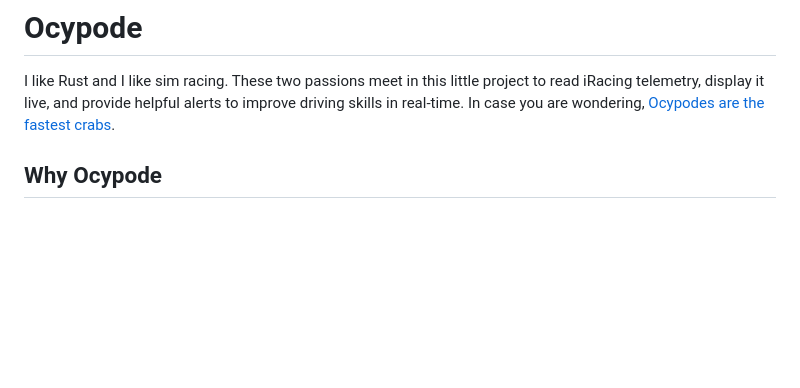
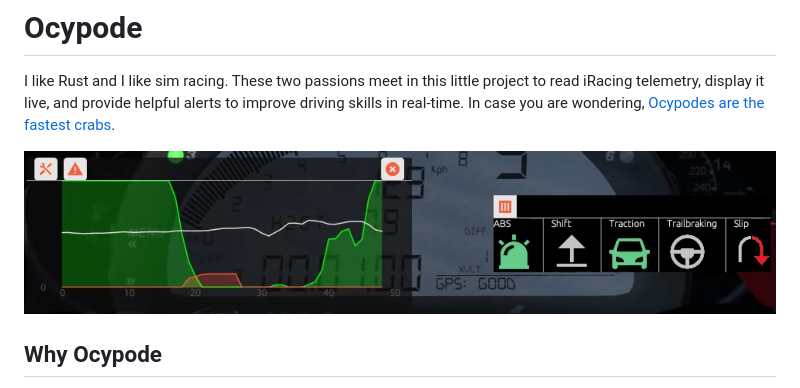
Before and after one commit to sapessi/ocypode, a Markdown page: README.md, the part around the change. Drawn GitHub-style; pictures changed too: screenshots/mazda_slip.png (added); blank space fills up the shorter version.

Commit message:
docs: add screenshot to readme

```diff
--- a/README.md
+++ b/README.md
@@ -1,6 +1,8 @@
 # Ocypode
 
 I like Rust and I like sim racing. These two passions meet in this little project to read iRacing telemetry, display it live, and provide helpful alerts to improve driving skills in real-time. In case you are wondering, [Ocypodes are the fastest crabs](https://en.wikipedia.org/wiki/Ocypode).
+
+![Screenshot](/screenshots/mazda_slip.png)
 
 ## Why Ocypode
 There are lots of telemetry overlays out there. However, I couldn't find one that **(1) gave you a real-time, intuitive view of your driving errors, and (2) didn't require some sort of paid subscription.**
```
